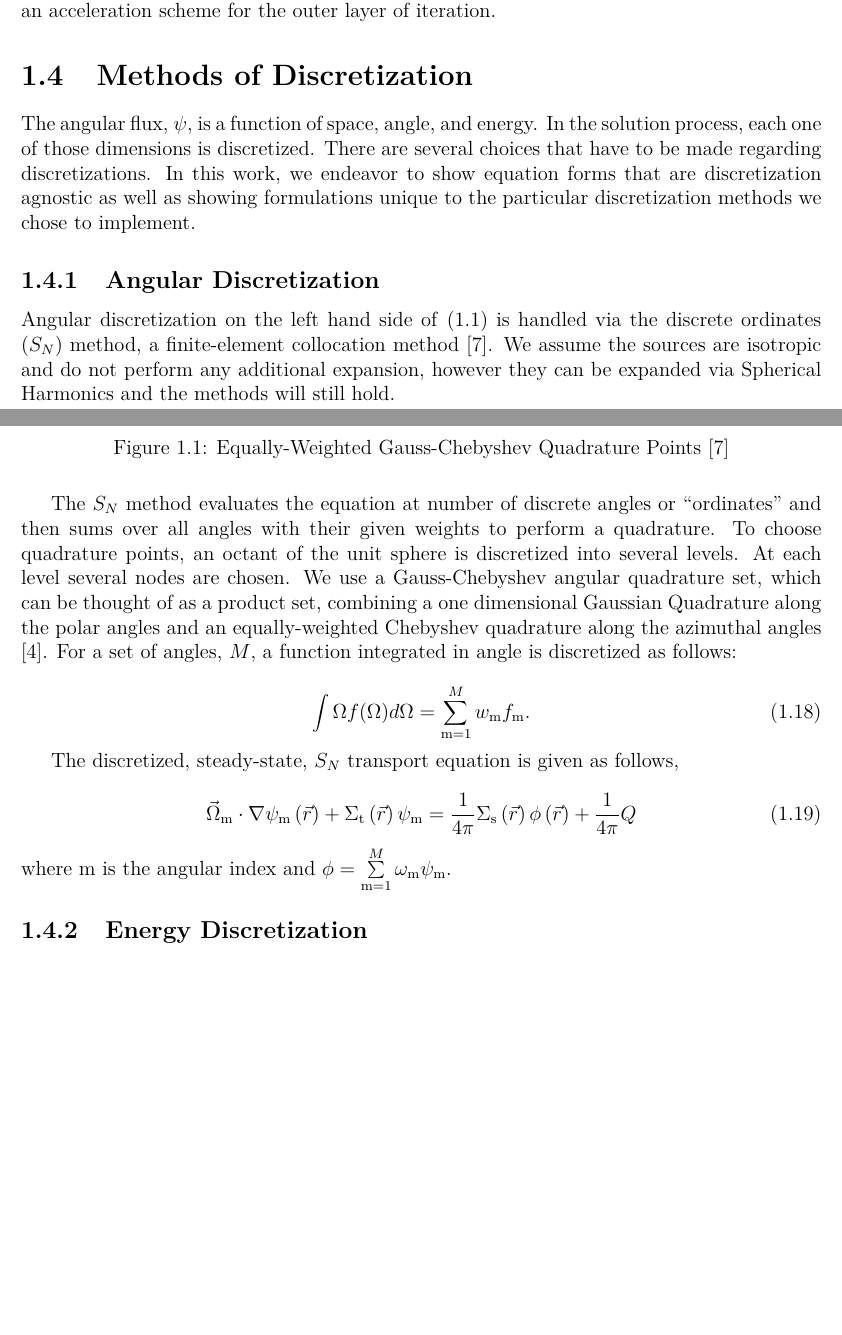
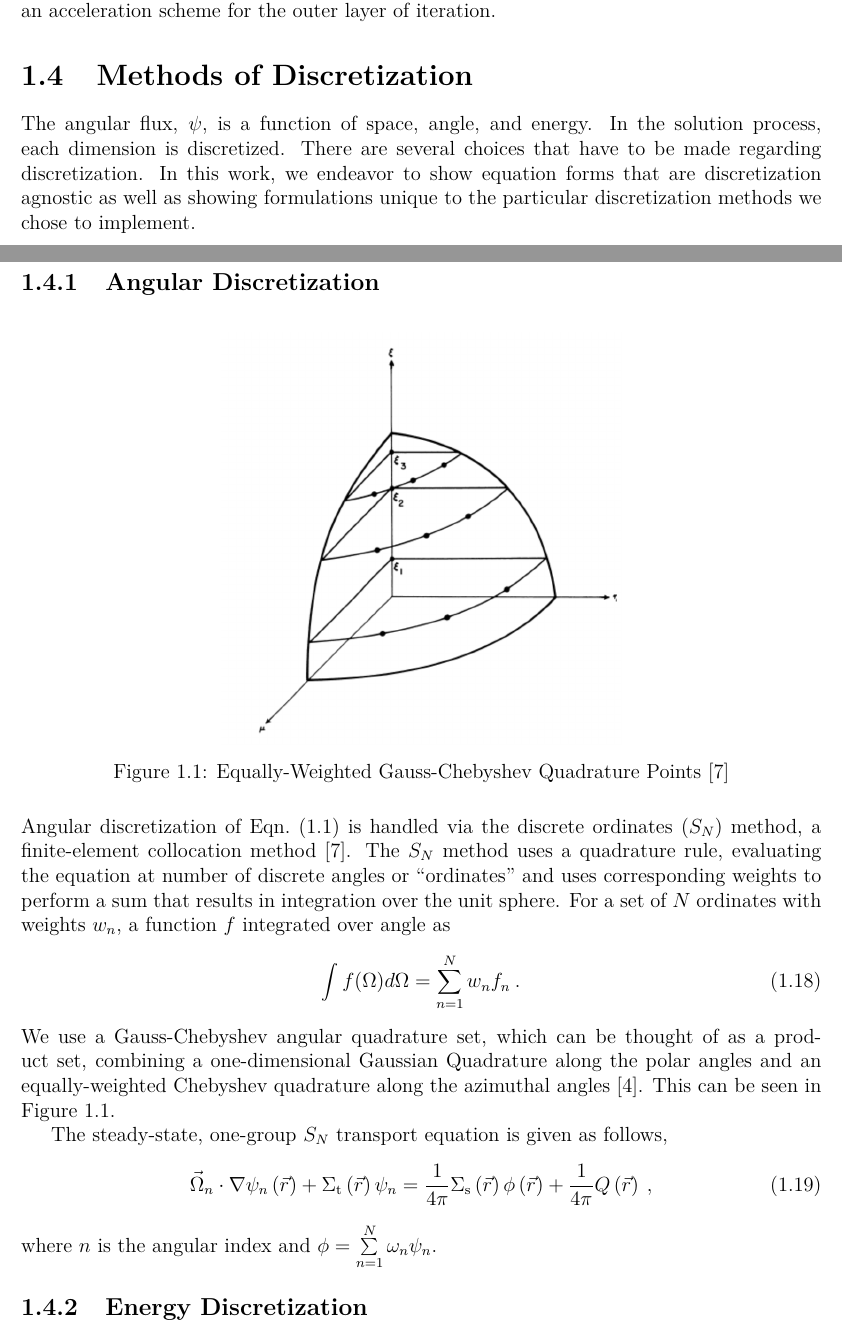
Before and after one commit to marissachanlatte/MastersThesis, a LaTeX thesis (main.tex, which reads ch-introduction.tex): two parts of pages 9 and 10 of 30, joined at a grey line, cut so that both start at the same text, the shorter picture padded with empty space. Compiled offline with pdfLaTeX.

Commit message:
finished chp 1.

```diff
--- a/ch-introduction.tex
+++ b/ch-introduction.tex
@@ -204,34 +204,36 @@ While we are able to replicate the results of \cite{Wang2013}, showing a signifi
 
 
 \section{Methods of Discretization}
-The angular flux, $\psi$, is a function of space, angle, and energy. In the solution process, each one of those dimensions is discretized. There are several choices that have to be made regarding discretizations. In this work, we endeavor to show equation forms that are discretization agnostic as well as showing formulations unique to the particular discretization methods we chose to implement.
+The angular flux, $\psi$, is a function of space, angle, and energy. In the solution process, each dimension is discretized. There are several choices that have to be made regarding discretization. In this work, we endeavor to show equation forms that are discretization agnostic as well as showing formulations unique to the particular discretization methods we chose to implement.
 
 \subsection{Angular Discretization}
 
-Angular discretization on the left hand side of \eqref{eq:transport} is handled via the discrete ordinates ($S_N$) method, a finite-element collocation method \cite{Lathrop1965}. We assume the sources are isotropic and do not perform any additional expansion, however they can be expanded via Spherical Harmonics and the methods will still hold.
 
+% all angles are handled with this, not just one side.
+%We assume the sources are isotropic and therefore do not perform any additional expansion; however, the scattering and fixed sources can be expanded via Spherical Harmonics and the methods will still hold.
+% this sentence doesn't make mch sense unless you already know about expansion. I think you don't need to comment on that here.
+%
 \begin{figure}[H]
     \centering
     \includegraphics[width=.5\textwidth]{fig/SNPoints.png}
     \caption{Equally-Weighted Gauss-Chebyshev Quadrature Points \cite{Lathrop1965}}
     \label{fig:SN}
 \end{figure}
+%
+Angular discretization of Eqn.~\eqref{eq:transport} is handled via the discrete ordinates ($S_N$) method, a finite-element collocation method \cite{Lathrop1965}. The $S_N$ method uses a quadrature rule, evaluating the equation at number of discrete angles or ``ordinates" and uses corresponding weights to perform a sum that results in integration over the unit sphere.
+For a set of $N$ ordinates with weights $w_n$, a function $f$ integrated over angle as
+%
+\begin{equation}
+\int f(\Omega) d\Omega = \sum\limits_{n=1}^{N} w_n f_n \:.
+\end{equation}
+%To choose quadrature points, an octant of the unit sphere is discretized into several levels. At each level several nodes are chosen.
+% that's not true generically for quadrature points.
+We use a Gauss-Chebyshev angular quadrature set, which can be thought of as a product set, combining a one-dimensional Gaussian Quadrature along the polar angles and an equally-weighted Chebyshev quadrature along the azimuthal angles \cite{jarrel-thesis}. This can be seen in Figure~\ref{fig:SN}.
 
-The $S_N$ method evaluates the equation at number of discrete angles or ``ordinates" and then sums over all angles with their given weights to perform a quadrature. To choose quadrature points, an octant of the unit sphere is discretized into several levels. At each level several nodes are chosen. We use a Gauss-Chebyshev angular quadrature set, which can be thought of as a product set, combining a one dimensional Gaussian Quadrature along the polar angles and an equally-weighted Chebyshev quadrature along the azimuthal angles \cite{jarrel-thesis}. For a set of angles, $M$, a function integrated in angle is discretized as follows:
-
-\begin{equation}
-\int \Omega f(\Omega) d\Omega = \sum\limits_{\mrm=1}^{M} w_\mrm f_\mrm.
-\end{equation}
-
-
-
-
-
-
-The discretized, steady-state, $S_N$ transport equation is given as follows,
-
+The steady-state, one-group $S_N$ transport equation is given as follows,
+%
  \begin{equation}
-  \vec{\Omega}_\mrm \cdot \nabla \psi_\mrm \left(\vec{r}\right)+ \Sigma_{\mm{t}}\left(\vec{r}\right)\psi_\mrm = \frac{1}{4 \pi} \Sigma_{\mm{s}}\left(\vec{r}\right) \phi\left(\vec{r}\right) + \frac{1}{4 \pi} Q
+  \vec{\Omega}_n \cdot \nabla \psi_n \left(\vec{r}\right)+ \Sigma_{\mm{t}}\left(\vec{r}\right)\psi_n = \frac{1}{4 \pi} \Sigma_{\mm{s}}\left(\vec{r}\right) \phi\left(\vec{r}\right) + \frac{1}{4 \pi} Q\left(\vec{r}\right)\:,
   \label{eq:transport-angular}
  \end{equation}
-where $\mrm$ is the angular index and $\phi = \sum\limits_{\mrm=1}^M \omega_\mrm \psi_\mrm$.
+where $n$ is the angular index and $\phi = \sum\limits_{n=1}^N \omega_n \psi_n$.
```
Also changed, not shown: ch-introduction.tex (24 more changed lines).
